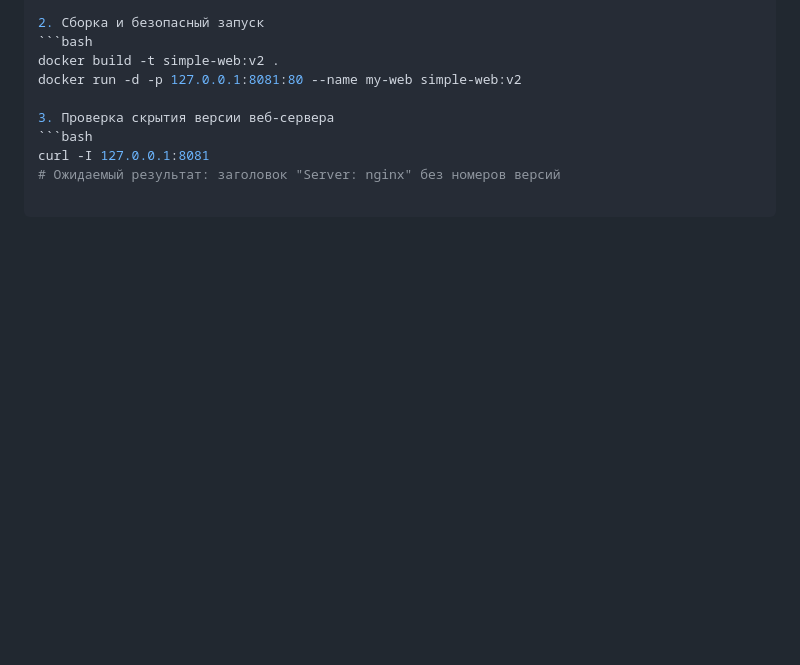
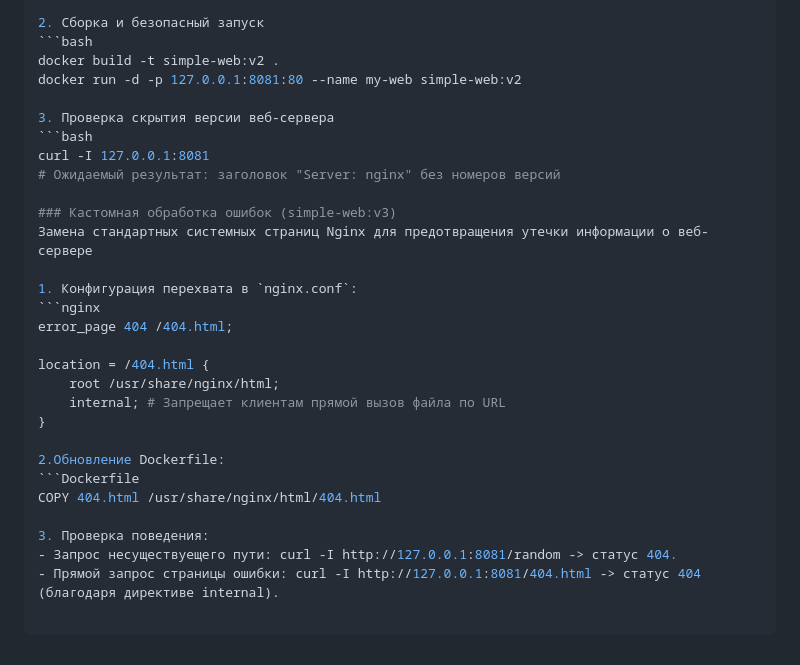
Before and after one commit to Jo1ny/my-first-server, a Markdown page: README.md, the part around the change. Rendered like a GitHub page; blank space fills up the shorter version.

Commit message:
docs: error 404

````diff
--- a/README.md
+++ b/README.md
@@ -133,3 +133,23 @@ docker run -d -p 127.0.0.1:8081:80 --name my-web simple-web:v2
 ```bash
 curl -I 127.0.0.1:8081
 # Ожидаемый результат: заголовок "Server: nginx" без номеров версий
+
+### Кастомная обработка ошибок (simple-web:v3)
+Замена стандартных системных страниц Nginx для предотвращения утечки информации о веб-сервере
+
+1. Конфигурация перехвата в `nginx.conf`:
+```nginx
+error_page 404 /404.html;
+
+location = /404.html {
+    root /usr/share/nginx/html;
+    internal; # Запрещает клиентам прямой вызов файла по URL
+}
+
+2.Обновление Dockerfile:
+```Dockerfile
+COPY 404.html /usr/share/nginx/html/404.html
+
+3. Проверка поведения:
+- Запрос несуществуещего пути: curl -I http://127.0.0.1:8081/random -> статус 404.
+- Прямой запрос страницы ошибки: curl -I http://127.0.0.1:8081/404.html -> статус 404 (благодаря директиве internal).
````
